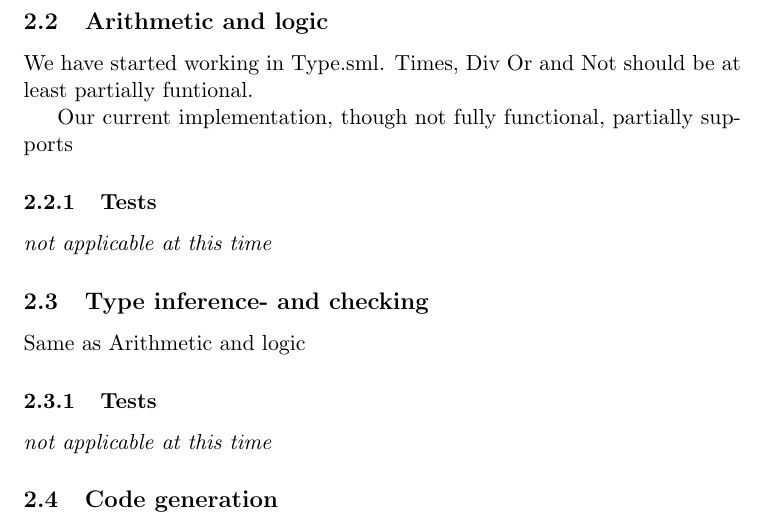
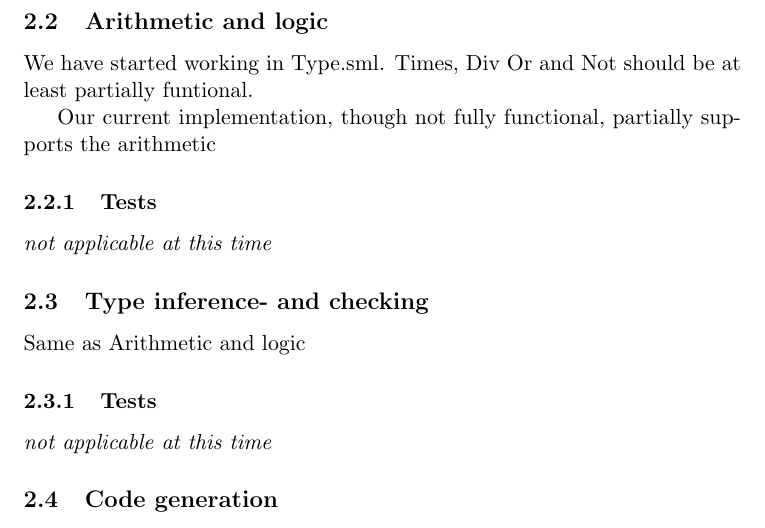
Before and after one commit to CasperBHansen/OV, a LaTeX paper (G/milestone.tex): part of page 4 of 4, cut so that both start at the same text. Compiled offline with pdfLaTeX.

Commit message:
foooooooooooooooo

```diff
--- a/G/milestone.tex
+++ b/G/milestone.tex
@@ -124,7 +124,8 @@ is correct.
 \subsection{Arithmetic and logic}
 We have started working in Type.sml. Times, Div Or and Not should be at least partially funtional.
 
-Our current implementation, though not fully functional, partially supports
+Our current implementation, though not fully functional, partially supports the
+arithmetic
 
 \subsubsection{Tests}
 {\it not applicable at this time}%
```
